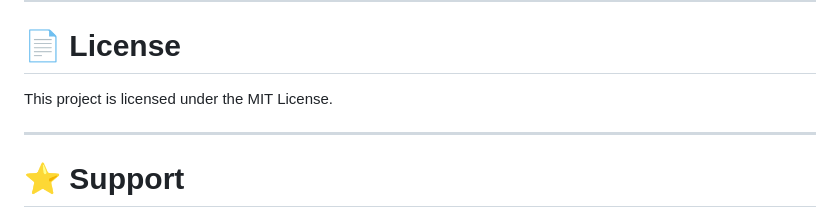
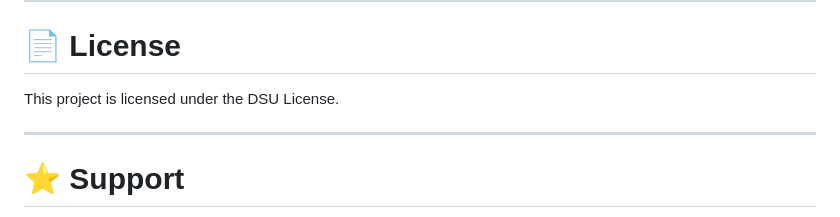
Before and after one commit to lokeshsolomon/Brain-Tumor-Detection-CNN-GNN, a Markdown page: README.md, the part around the change. GitHub-like rendering.

Commit message:
Change project license from MIT to DSU License

```diff
--- a/README.md
+++ b/README.md
@@ -313,7 +313,7 @@ Contributions are welcome.
 
 # 📄 License
 
-This project is licensed under the MIT License.
+This project is licensed under the DSU License.
 
 ---
 
```
